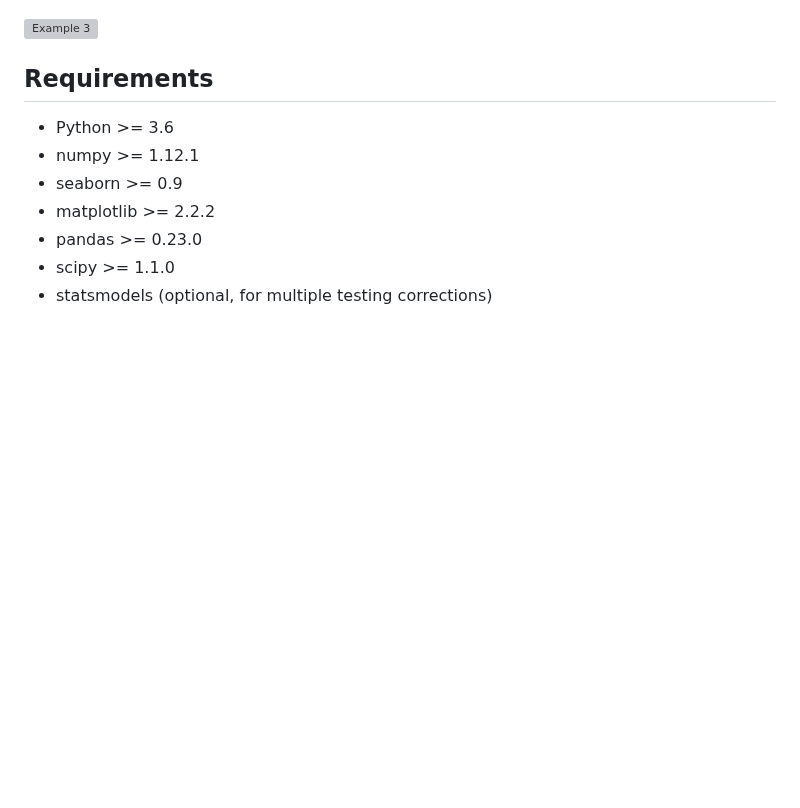
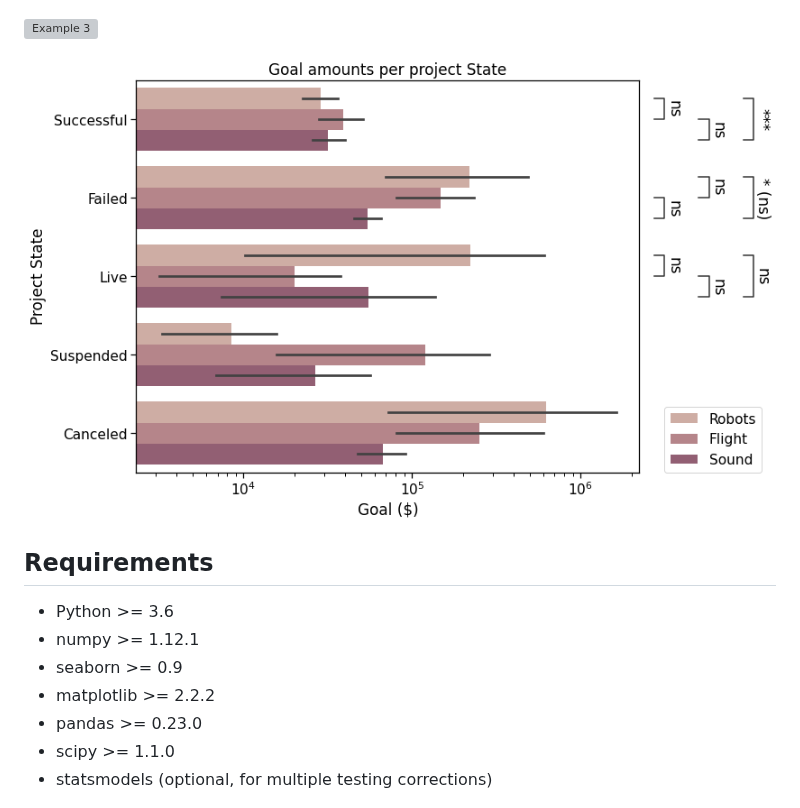
Before and after one commit to trevismd/statannotations, a Markdown page: README.md, the part around the change. Rendered like a GitHub page; pictures changed too: usage/HorizontalBarplotOutside.png (added); blank space fills up the shorter version; grey boxes are pictures that could not be loaded.

Commit message:
Add example to readme
Signed-off-by: Florian Charlier <trevis@cascliniques.be>

```diff
--- a/README.md
+++ b/README.md
@@ -111,6 +111,8 @@ annotator.apply_and_annotate()
 
 ![Example 3](https://raw.githubusercontent.com/trevismd/statannotations/master/usage/flu_dataset_log_scale_in_axes.svg)
 
+![Example 4](https://raw.githubusercontent.com/trevismd/statannotations/master/usage/HorizontalBarplotOutside.png)
+
 ## Requirements
 
 + Python >= 3.6
```
